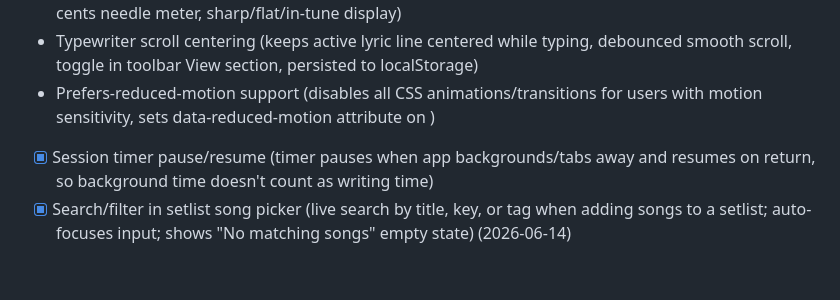
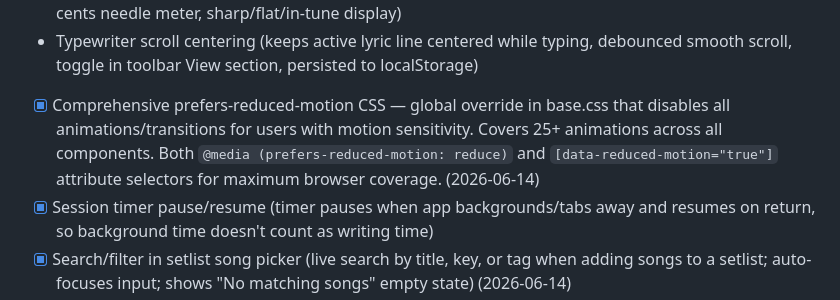
Before and after one commit to bearryj/song-notes-app, a Markdown page: PROGRESS.md, the part around the change. GitHub-like rendering; blank space fills up the shorter version.

Commit message:
docs: update PROGRESS.md with reduced motion CSS improvement

```diff
--- a/PROGRESS.md
+++ b/PROGRESS.md
@@ -87,7 +87,7 @@ powershell.exe -Command "Get-NetTCPConnection -LocalPort 1422 -ErrorAction Silen
 - Strumming pattern notation (per-section text pattern editor, e.g. "D-DU-UDU"; toggle button in section header; included in export, print, and share codes)
 - Chromatic tuner (autocorrelation pitch detection from mic, guitar string selector E2-A2-D3-G3-B3-E4, cents needle meter, sharp/flat/in-tune display)
 - Typewriter scroll centering (keeps active lyric line centered while typing, debounced smooth scroll, toggle in toolbar View section, persisted to localStorage)
-- Prefers-reduced-motion support (disables all CSS animations/transitions for users with motion sensitivity, sets data-reduced-motion attribute on <html>)
+- [x] Comprehensive prefers-reduced-motion CSS — global override in base.css that disables all animations/transitions for users with motion sensitivity. Covers 25+ animations across all components. Both `@media (prefers-reduced-motion: reduce)` and `[data-reduced-motion="true"]` attribute selectors for maximum browser coverage. (2026-06-14)
 - [x] Session timer pause/resume (timer pauses when app backgrounds/tabs away and resumes on return, so background time doesn't count as writing time)
 - [x] Search/filter in setlist song picker (live search by title, key, or tag when adding songs to a setlist; auto-focuses input; shows "No matching songs" empty state) (2026-06-14)
 - [x] Feature discovery hint system CSS — showFeatureHint() was called from 3 places (gallery toggle, multi-select bar, swipe actions) but had zero CSS styles, rendering hints invisible. Added complete styles: positioned tooltip bubble with ::before arrows for all 4 directions, dismiss button, entrance animation, tap-outside-to-dismiss, auto-dismiss after 4s, and prefers-reduced-motion support. (2026-06-14)
```
